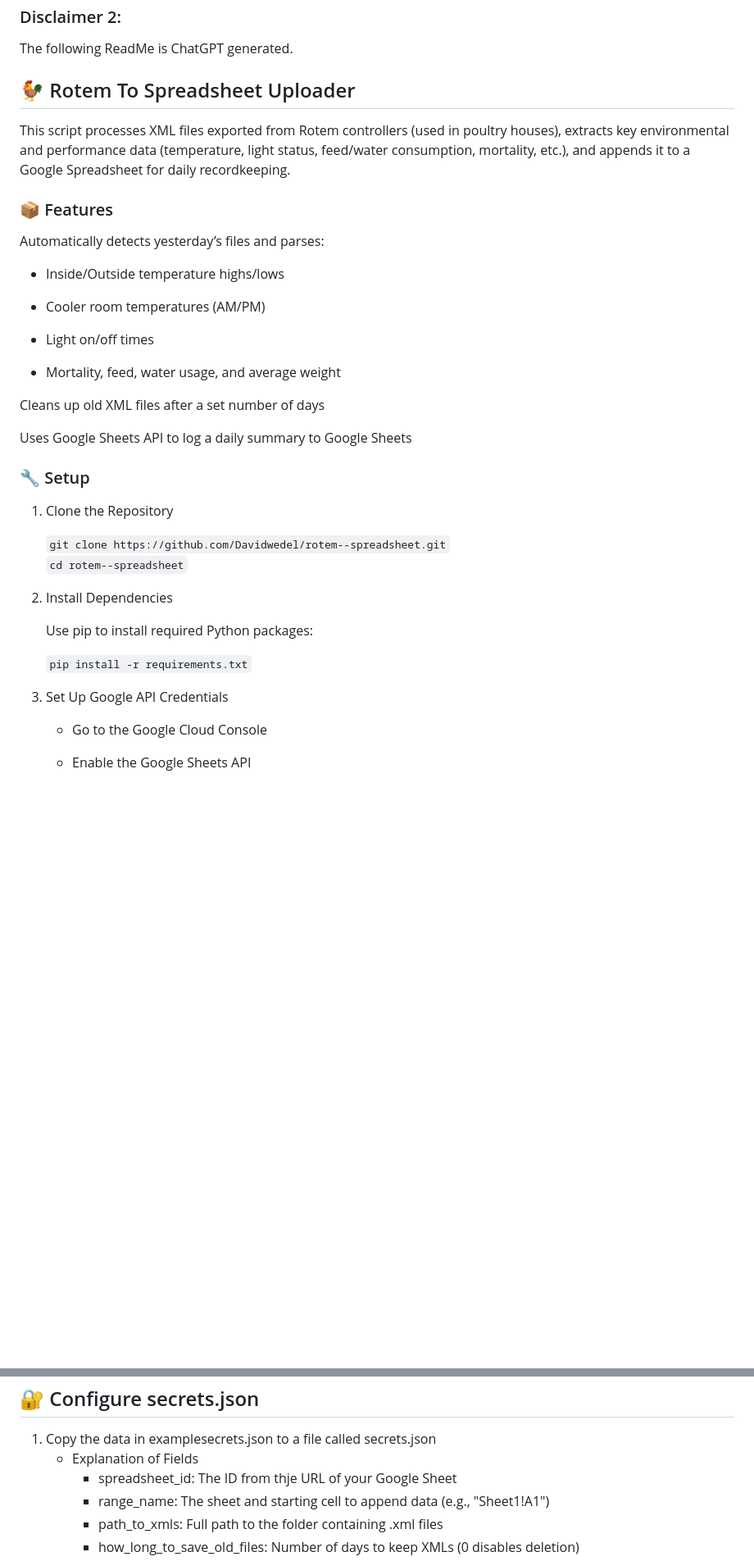
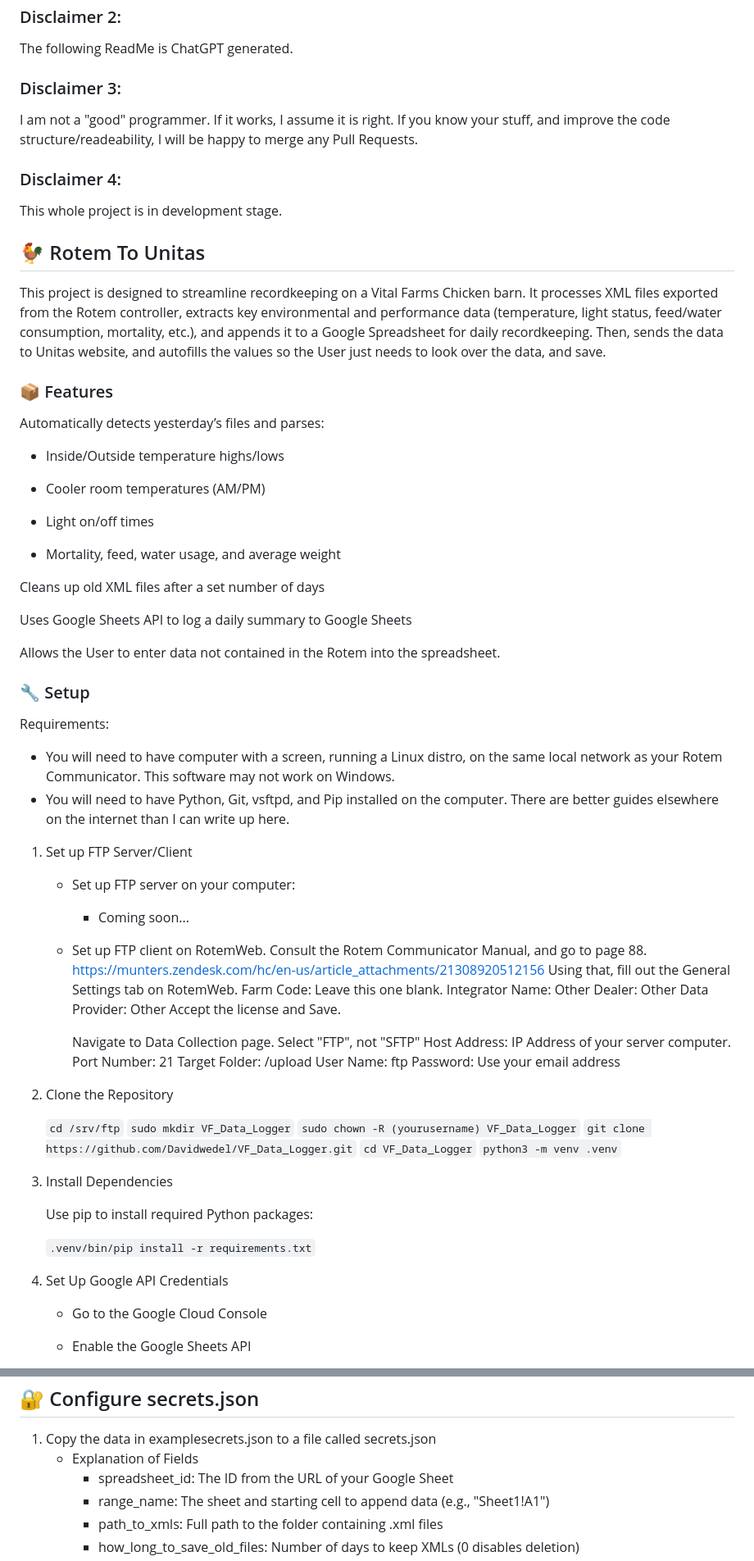
Before and after one commit to Davidwedel/VF_Data_Logger, a Markdown page: README.md, 2 parts joined by grey strips. Shown: that part at 82% size. GitHub-like rendering; blank space fills up the shorter version.

````diff
--- a/README.md
+++ b/README.md
@@ -3,9 +3,15 @@ This script is for demonstrational purposes only and is not designed to be used
 ### Disclaimer 2:
 The following ReadMe is ChatGPT generated.
 
-## 🐓 Rotem To Spreadsheet Uploader
+### Disclaimer 3:
+I am not a "good" programmer. If it works, I assume it is right. If you know your stuff, and improve the code structure/readeability, I will be happy to merge any Pull Requests.
 
-This script processes XML files exported from Rotem controllers (used in poultry houses), extracts key environmental and performance data (temperature, light status, feed/water consumption, mortality, etc.), and appends it to a Google Spreadsheet for daily recordkeeping.
+### Disclaimer 4:
+This whole project is in development stage.
+
+## 🐓 Rotem To Unitas
+
+This project is designed to streamline recordkeeping on a Vital Farms Chicken barn. It processes XML files exported from the Rotem controller, extracts key environmental and performance data (temperature, light status, feed/water consumption, mortality, etc.), and appends it to a Google Spreadsheet for daily recordkeeping. Then, sends the data to Unitas website, and autofills the values so the User just needs to look over the data, and save.
 ### 📦 Features
 
  Automatically detects yesterday’s files and parses:
@@ -22,19 +28,50 @@ Cleans up old XML files after a set number of days
 
 Uses Google Sheets API to log a daily summary to Google Sheets
 
+Allows the User to enter data not contained in the Rotem into the spreadsheet.
+
 ### 🔧 Setup
-1. Clone the Repository
+Requirements:
+* You will need to have computer with a screen, running a Linux distro, on the same local network as your Rotem Communicator. This software may not work on Windows.
+* You will need to have Python, Git, vsftpd, and Pip installed on the computer. There are better guides elsewhere on the internet than I can write up here.
+1. Set up FTP Server/Client
+    * Set up FTP server on your computer:
+        * Coming soon...
 
-    ```git clone https://github.com/Davidwedel/rotem--spreadsheet.git```<br>
-    ```cd rotem--spreadsheet```
+    * Set up FTP client on RotemWeb.
+        Consult the Rotem Communicator Manual, and go to page 88.
+        https://munters.zendesk.com/hc/en-us/article_attachments/21308920512156
+        Using that, fill out the General Settings tab on RotemWeb.
+        Farm Code: Leave this one blank.
+        Integrator Name: Other
+        Dealer: Other
+        Data Provider: Other
+        Accept the license and Save.
 
-2. Install Dependencies
+        Navigate to Data Collection page.
+        Select "FTP", not "SFTP"
+        Host Address: IP Address of your server computer.
+        Port Number: 21
+        Target Folder: /upload
+        User Name: ftp
+        Password: Use your email address
+
+2. Clone the Repository
+
+    ```cd /srv/ftp```
+    ```sudo mkdir VF_Data_Logger```
+    ```sudo chown -R (yourusername) VF_Data_Logger```
+    ```git clone https://github.com/Davidwedel/VF_Data_Logger.git```
+    ```cd VF_Data_Logger```
+    ```python3 -m venv .venv```
+
+3. Install Dependencies
 
     Use pip to install required Python packages:
 
-    ```pip install -r requirements.txt```
+    ```.venv/bin/pip install -r requirements.txt```
 
-3. Set Up Google API Credentials
+4. Set Up Google API Credentials
 
    * Go to the Google Cloud Console
 
@@ -49,7 +86,7 @@ Uses Google Sheets API to log a daily summary to Google Sheets
 
 1. Copy the data in examplesecrets.json to a file called secrets.json
    * Explanation of Fields
-        * spreadsheet_id:                  The ID from thje URL of your Google Sheet<br>
+        * spreadsheet_id:                  The ID from the URL of your Google Sheet<br>
         * range_name:                      The sheet and starting cell to append data (e.g., "Sheet1!A1")<br>
         * path_to_xmls:                    Full path to the folder containing .xml files<br>
         * how_long_to_save_old_files:     Number of days to keep XMLs (0 disables deletion)<br>
````
